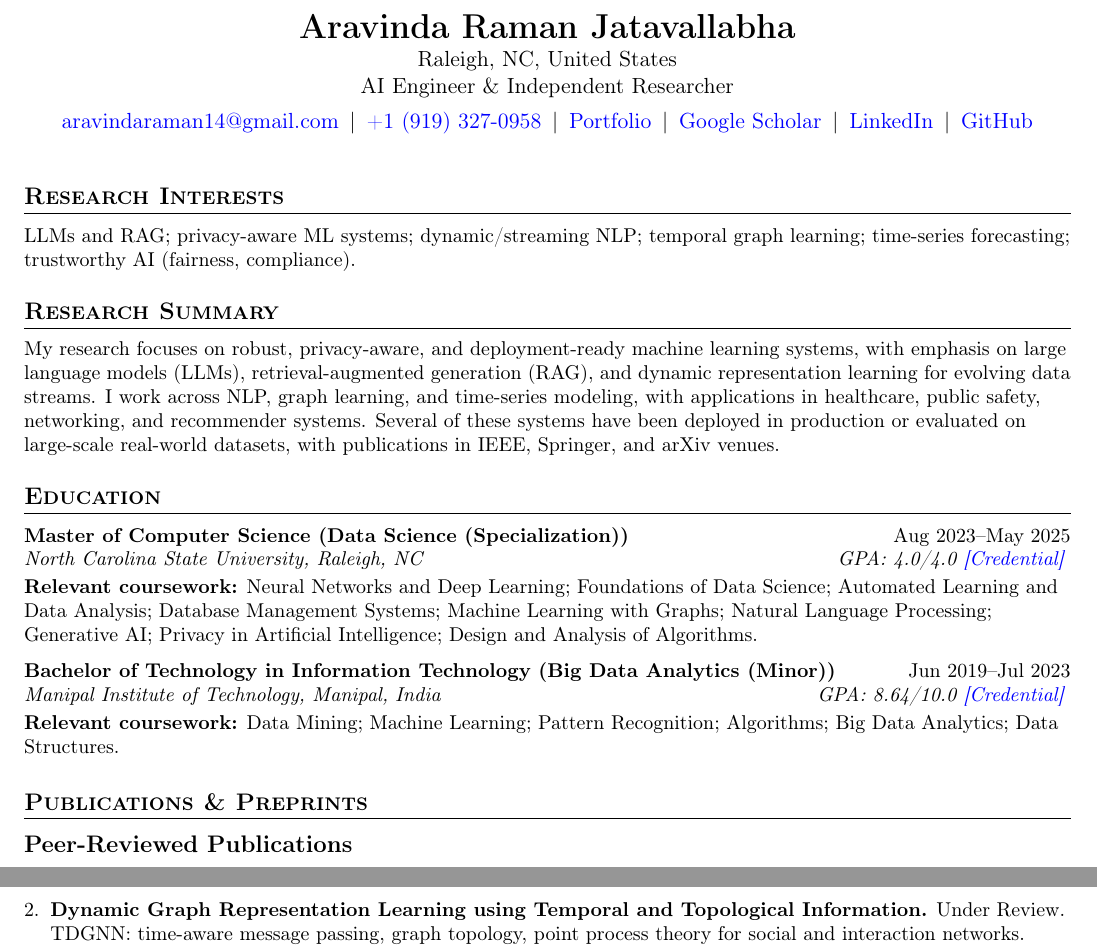
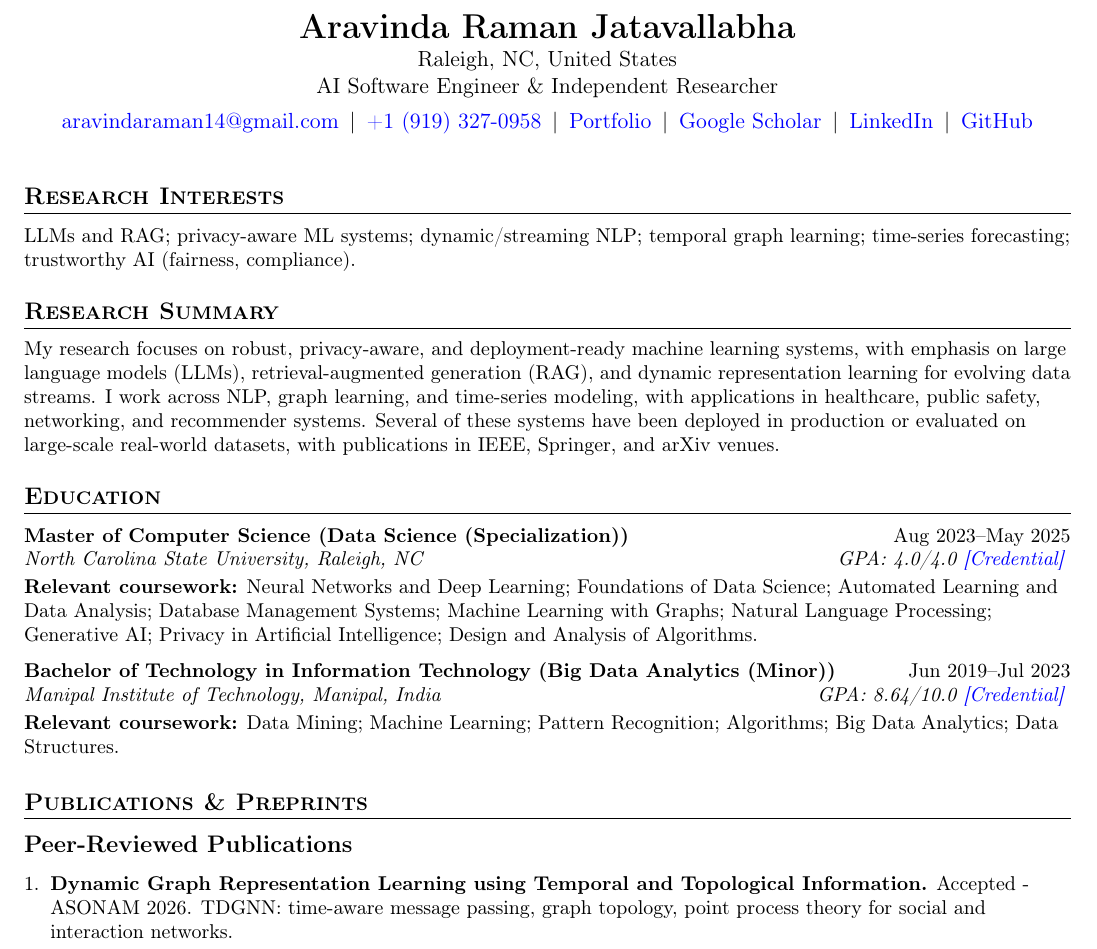
Before and after one commit to aravinda-1402/aravinda-1402.github.io, a LaTeX CV (AJ_CV/Aravinda_Jatavallabha_CV.tex): two parts of pages 1 and 2 of 4 before the commit and part of page 1 of 4 after it, the two joined at a grey line, cut so that both start at the same text. Compiled offline with pdfLaTeX.

Commit message:
Updated accepted paper status

```diff
--- a/AJ_CV/Aravinda_Jatavallabha_CV.tex
+++ b/AJ_CV/Aravinda_Jatavallabha_CV.tex
@@ -40,7 +40,7 @@
 \begin{center}
 {\LARGE \textbf{Aravinda Raman Jatavallabha}} \\
 Raleigh, NC, United States \\
-AI Engineer \& Independent Researcher \\[4pt]
+AI Software Engineer \& Independent Researcher \\[4pt]
 \href{mailto:aravindaraman14@gmail.com}{aravindaraman14@gmail.com} \,$|$\, \href{tel:+19193270958}{+1 (919) 327-0958} \,$|$\, \href{https://aravinda-1402.github.io/}{Portfolio} \,$|$\, \href{https://scholar.google.com/citations?user=fXRLPrEAAAAJ\&hl=en}{Google Scholar} \,$|$\, \href{https://linkedin.com/in/aravinda-jatavallabha}{LinkedIn} \,$|$\, \href{https://github.com/aravinda-1402}{GitHub}
 \end{center}
 \vspace{4pt}
@@ -75,6 +75,7 @@ My research focuses on robust, privacy-aware, and deployment-ready machine learn
 
 \subsection*{Peer-Reviewed Publications}
 \begin{enumerate}[leftmargin=*,nosep]
+  \item \textbf{Dynamic Graph Representation Learning using Temporal and Topological Information.} Accepted - ASONAM 2026. TDGNN: time-aware message passing, graph topology, point process theory for social and interaction networks.
   \item \textbf{TrustBench: Benchmarking Trustworthy Large Language Models with Cost and Stability Metrics.} IEEE SoutheastCon 2026. \href{https://doi.org/10.1109/SoutheastCon63549.2026.11476117}{[Link]} Reproducible benchmark for deployment trust in LLMs: desired behavior rate, run stability, confidence dispersion, and cost-effectiveness across GPT-4.1, GPT-4o, GPT-5, Claude Sonnet 4.5, and Grok 4.1; evaluates ambiguity handling, safety, and multi-step repeatability.
   \item \textbf{Prompting for LLM Security and RAG: A Survey from Zero-Shot to Automatic Prompt Optimization (APO) and Prompt-Injection Defenses.} 5th IEEE International Conference on AI in Cybersecurity (ICAIC) 2026. \href{https://ieeexplore.ieee.org/abstract/document/11395889}{[Link]} Practitioner-oriented survey of prompting strategies and security defenses for prompt injection, RAG poisoning, and APO workflows in security-sensitive LLM systems.
   \item \textbf{Privacy Awareness in Large Language Models: Input Regurgitation and Prompt-Induced Sanitization for HIPAA and GDPR Compliance.} 2026 IEEE ICAD 2026 (Accepted). Input regurgitation risk in LLMs; prompt-induced sanitization strategies for privacy-sensitive deployments under HIPAA and GDPR.
@@ -87,7 +88,6 @@ My research focuses on robust, privacy-aware, and deployment-ready machine learn
 \subsection*{Preprints and Manuscripts Under Review}
 \begin{enumerate}[leftmargin=*,nosep]
   \item \textbf{Using Transformer-Based Models to Optimize Inventory Replenishment Decisions in Dynamic E-Commerce Markets.} Under Review. Multi-head attention for demand forecasting in e-commerce; 23.7\% reduction in stockouts, 18.4\% decrease in excess inventory costs; captures seasonality, promotional lift, and product substitution patterns.
-  \item \textbf{Dynamic Graph Representation Learning using Temporal and Topological Information.} Under Review. TDGNN: time-aware message passing, graph topology, point process theory for social and interaction networks.
   \item \textbf{Improving Fairness in Visual Recognition through Feature Distillation and Adversarial Debiasing.} \href{https://drive.google.com/file/d/1R5COOj2JY-Omxbo9tsHxiVuBQ6Jpqou2/view?usp=drive_link}{[Link]} MMD-based distillation from unfair teacher; feature invariance across protected attributes; reduced disparity, competitive accuracy.
   \item \textbf{Multimodal Conversation Derailment Detection: An Integrated Framework for Early Risk Assessment.} \href{https://drive.google.com/file/d/18lczqZVlpkBnT68dv-w-8IUNeHbGWiB4/view?usp=drive_link}{[Link]} Hierarchical transformer; BERT + Faster R-CNN; 71.0\% accuracy, 78.3\% AUC; +6.1\% over text-only.
   \item \textbf{Graph Contrastive Learning for Optimizing Sparse Data in Recommender Systems with LightGCL.} \href{https://drive.google.com/file/d/1ND3R-cwxMfOw16Wutt6KToq9feTAH5JE/view?usp=drive_link}{[Link]} SVD-based augmentation; structural refinement and global collaborative relation modeling; strong on sparsity and item-popularity bias.
```
Also changed, not shown: 1 other file.
